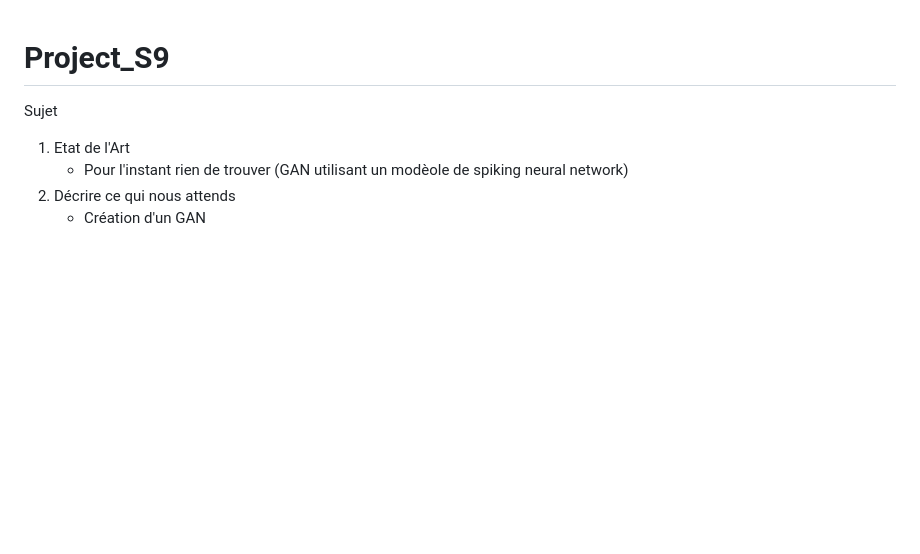
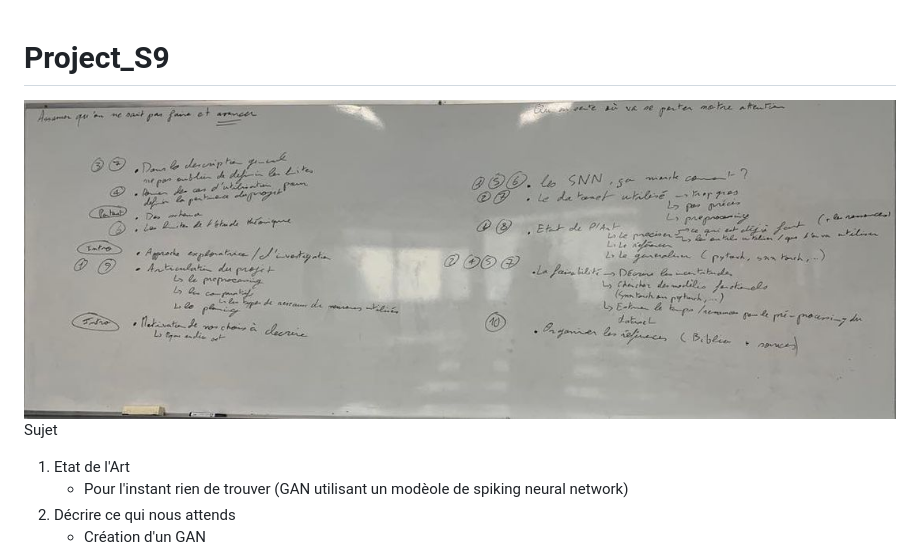
Before and after one commit to LGPolytech/Project_S9, a Markdown page: README.md, the part around the change. GitHub-like rendering; pictures changed too: les_problemes.jpg (added); blank space fills up the shorter version.

Commit message:
upload_image
test upload image

```diff
--- a/README.md
+++ b/README.md
@@ -1,5 +1,6 @@
 # Project_S9
 
+![image](les_problemes.jpg)
 Sujet
 1. Etat de l'Art
     - Pour l'instant rien de trouver (GAN utilisant un modèole de spiking neural network)
```
